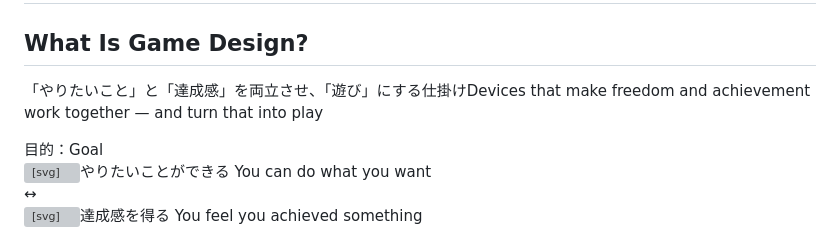
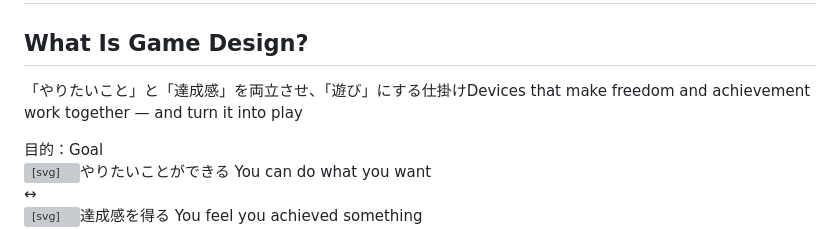
Before and after one commit to kitao/pyconjp2026-keynote, a Markdown page: slides.md, the part around the change. GitHub-like rendering; grey boxes are pictures that could not be loaded.

Commit message:
Avoid the repeated that in the game design slide's English lead

```diff
--- a/slides.md
+++ b/slides.md
@@ -104,7 +104,7 @@ paginate: true
 # ゲームデザインとは
 ## What Is Game Design?
 
-<p class="lead">「やりたいこと」と「達成感」を両立させ、「遊び」にする仕掛け<span class="en block">Devices that make freedom and achievement work together — and turn that into play</span></p>
+<p class="lead">「やりたいこと」と「達成感」を両立させ、「遊び」にする仕掛け<span class="en block">Devices that make freedom and achievement work together — and turn it into play</span></p>
 
 <div class="gd">
 <div class="gd-goal"><span class="lb">目的：<span class="en">Goal</span></span>
```
